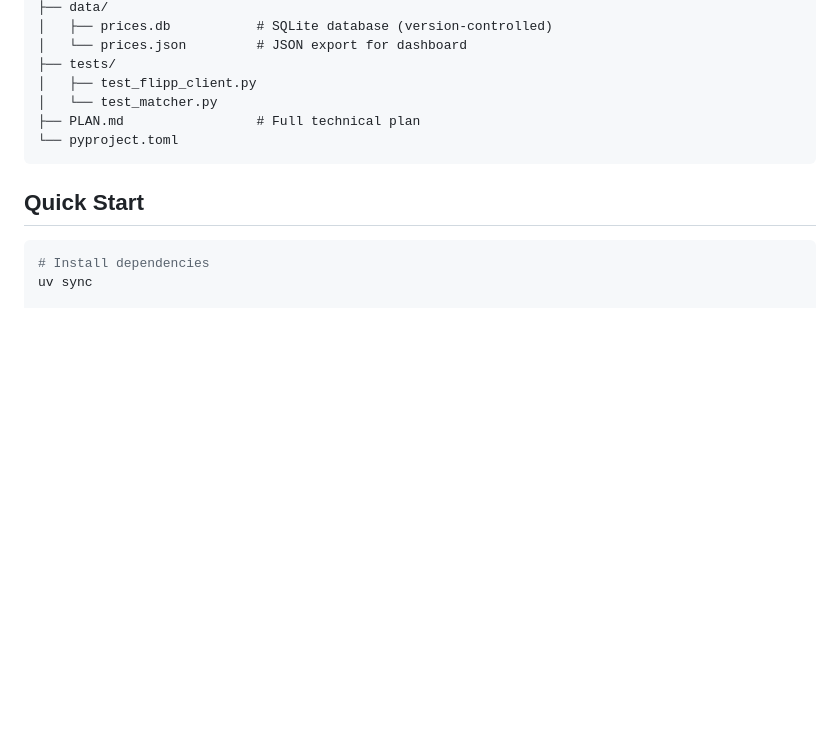
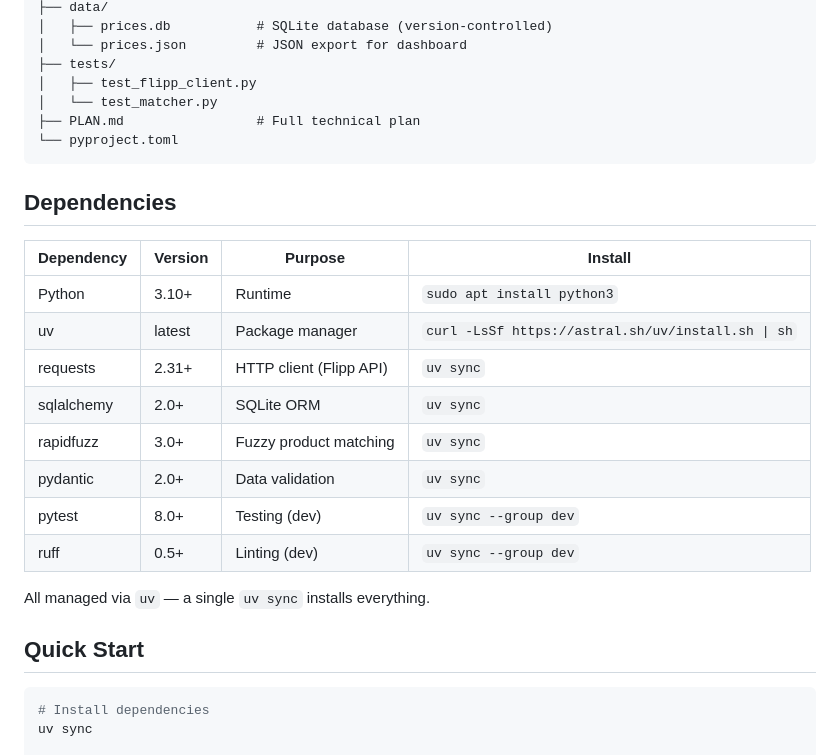
Before and after one commit to alexoutest2000-del/grocery-price-tracker, a Markdown page: README.md, the part around the change. Rendered like a GitHub page; blank space fills up the shorter version.

Commit message:
docs: add Dependencies table with install commands

````diff
--- a/README.md
+++ b/README.md
@@ -52,6 +52,21 @@ grocery-price-tracker/
 └── pyproject.toml
 ```
 
+## Dependencies
+
+| Dependency | Version | Purpose | Install |
+|------------|---------|---------|---------|
+| Python | 3.10+ | Runtime | `sudo apt install python3` |
+| uv | latest | Package manager | `curl -LsSf https://astral.sh/uv/install.sh \| sh` |
+| requests | 2.31+ | HTTP client (Flipp API) | `uv sync` |
+| sqlalchemy | 2.0+ | SQLite ORM | `uv sync` |
+| rapidfuzz | 3.0+ | Fuzzy product matching | `uv sync` |
+| pydantic | 2.0+ | Data validation | `uv sync` |
+| pytest | 8.0+ | Testing (dev) | `uv sync --group dev` |
+| ruff | 0.5+ | Linting (dev) | `uv sync --group dev` |
+
+All managed via `uv` — a single `uv sync` installs everything.
+
 ## Quick Start
 
 ```bash
````
